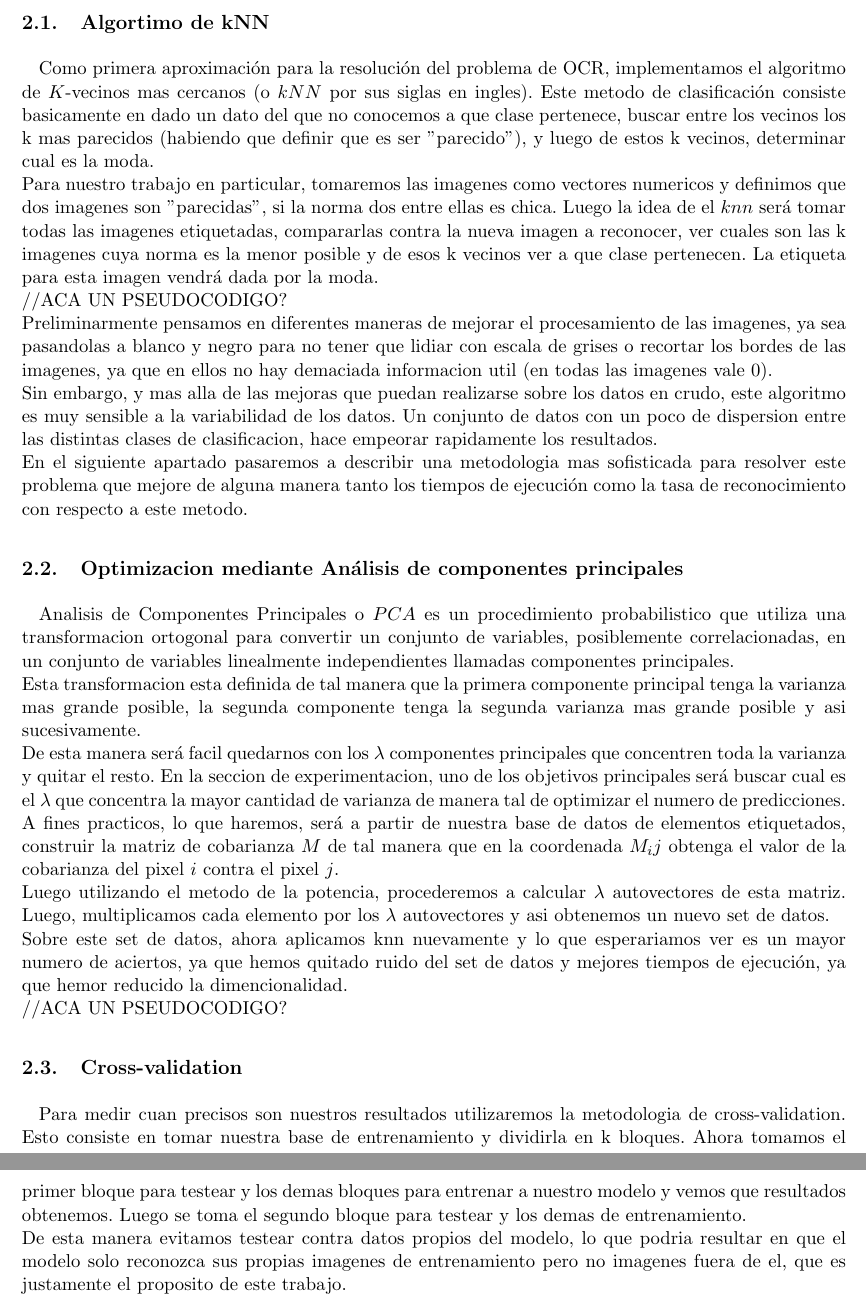
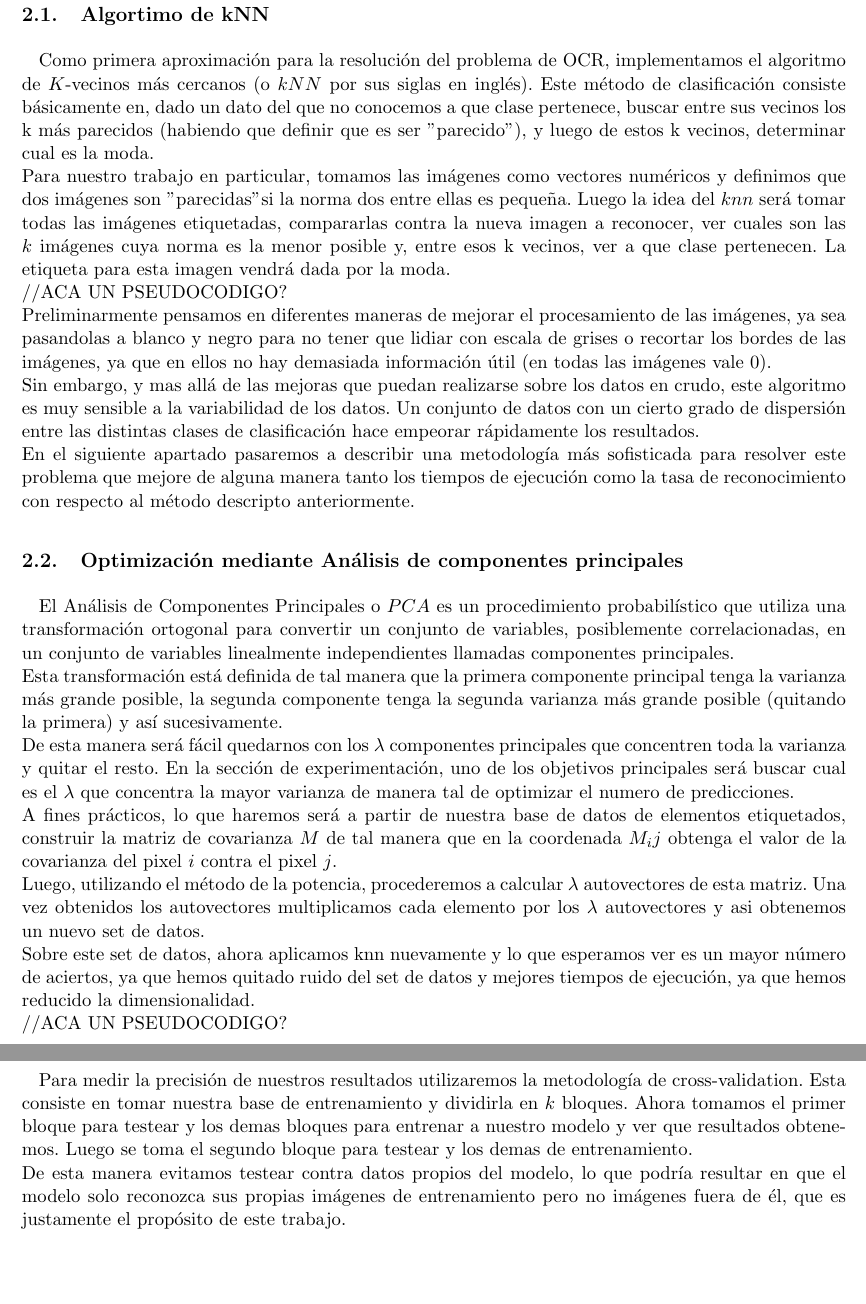
Before and after one commit to ricardogcolombo/metodos2015, a LaTeX document (tp2/informe/main.tex, which reads tp2/informe/desarrollo.tex): two parts of pages 4 and 5 of 12, joined at a grey line, cut so that both start at the same text, the shorter picture padded with empty space. Compiled offline with pdfLaTeX.

Commit message:
Mejoré texto de desarrollo.

```diff
--- a/tp2/informe/desarrollo.tex
+++ b/tp2/informe/desarrollo.tex
@@ -1,32 +1,32 @@
 \subsection{Algortimo de kNN}
-Como primera aproximaci\'on para la resoluci\'on del problema de OCR, implementamos el algoritmo de $K$-vecinos mas cercanos (o $kNN$ por sus siglas en ingles). Este metodo de clasificación consiste basicamente en dado un dato del que no conocemos a que clase pertenece, buscar entre los vecinos los k mas parecidos (habiendo que definir que es ser "parecido"), y luego de estos k vecinos, determinar cual es la moda.
+Como primera aproximación para la resolución del problema de OCR, implementamos el algoritmo de $K$-vecinos más cercanos (o $kNN$ por sus siglas en inglés). Este método de clasificación consiste básicamente en, dado un dato del que no conocemos a que clase pertenece, buscar entre sus vecinos los k más parecidos (habiendo que definir que es ser "parecido"), y luego de estos k vecinos, determinar cual es la moda.
 \\
-Para nuestro trabajo en particular, tomaremos las imagenes como vectores numericos y definimos que dos imagenes son "parecidas", si la norma dos entre ellas es chica. Luego la idea de el $knn$ será tomar todas las imagenes etiquetadas, compararlas contra la nueva imagen a reconocer, ver cuales son las k imagenes cuya norma es la menor posible y de esos k vecinos ver a que clase pertenecen. La etiqueta para esta imagen vendrá dada por la moda.
+Para nuestro trabajo en particular, tomamos las imágenes como vectores numéricos y definimos que dos imágenes son "parecidas" si la norma dos entre ellas es pequeña. Luego la idea del $knn$ será tomar todas las imágenes etiquetadas, compararlas contra la nueva imagen a reconocer, ver cuales son las $k$ imágenes cuya norma es la menor posible y, entre esos k vecinos, ver a que clase pertenecen. La etiqueta para esta imagen vendrá dada por la moda.
 \\
 //ACA UN PSEUDOCODIGO?
 \\
-Preliminarmente pensamos en diferentes maneras de mejorar el procesamiento de las imagenes, ya sea pasandolas a blanco y negro para no tener que lidiar con escala de grises o recortar los bordes de las imagenes, ya que en ellos no hay demaciada informacion util (en todas las imagenes vale 0).
+Preliminarmente pensamos en diferentes maneras de mejorar el procesamiento de las imágenes, ya sea pasandolas a blanco y negro para no tener que lidiar con escala de grises o recortar los bordes de las imágenes, ya que en ellos no hay demasiada información útil (en todas las imágenes vale 0).
 \\
-Sin embargo, y mas alla de las mejoras que puedan realizarse sobre los datos en crudo, este algoritmo es muy sensible a la variabilidad de los datos. Un conjunto de datos con un poco de dispersion entre las distintas clases de clasificacion, hace empeorar rapidamente los resultados.
+Sin embargo, y mas allá de las mejoras que puedan realizarse sobre los datos en crudo, este algoritmo es muy sensible a la variabilidad de los datos. Un conjunto de datos con un cierto grado de dispersión entre las distintas clases de clasificación hace empeorar rápidamente los resultados.
 \\
-En el siguiente apartado pasaremos a describir una metodologia mas sofisticada para resolver este problema que mejore de alguna manera tanto los tiempos de ejecución como la tasa de reconocimiento con respecto a este metodo.
+En el siguiente apartado pasaremos a describir una metodología más sofisticada para resolver este problema que mejore de alguna manera tanto los tiempos de ejecución como la tasa de reconocimiento con respecto al método descripto anteriormente.
 
-\subsection{Optimizacion mediante An\'alisis de componentes principales}
-Analisis de Componentes Principales o $PCA$ es un procedimiento probabilistico que utiliza una transformacion ortogonal para convertir un conjunto de variables, posiblemente correlacionadas, en un conjunto de variables linealmente independientes llamadas componentes principales.
+\subsection{Optimización mediante Análisis de componentes principales}
+El Análisis de Componentes Principales o $PCA$ es un procedimiento probabilístico que utiliza una transformación ortogonal para convertir un conjunto de variables, posiblemente correlacionadas, en un conjunto de variables linealmente independientes llamadas componentes principales.
 \\
-Esta transformacion esta definida de tal manera que la primera componente principal tenga la varianza mas grande posible, la segunda componente tenga la segunda varianza mas grande posible y asi sucesivamente.
+Esta transformación está definida de tal manera que la primera componente principal tenga la varianza más grande posible, la segunda componente tenga la segunda varianza más grande posible (quitando la primera) y así sucesivamente.
 \\
-De esta manera será facil quedarnos con los $\lambda$ componentes principales que concentren toda la varianza y quitar el resto. En la seccion de experimentacion, uno de los objetivos principales será buscar cual es el $\lambda$ que concentra la mayor cantidad de varianza de manera tal de optimizar el numero de predicciones.
+De esta manera será fácil quedarnos con los $\lambda$ componentes principales que concentren toda la varianza y quitar el resto. En la sección de experimentación, uno de los objetivos principales será buscar cual es el $\lambda$ que concentra la mayor varianza de manera tal de optimizar el numero de predicciones.
 \\
-A fines practicos, lo que haremos, será a partir de nuestra base de datos de elementos etiquetados, construir la matriz  de cobarianza $M$ de tal manera que en la coordenada $M_ij$ obtenga el valor de la cobarianza del pixel $i$ contra el pixel $j$.
+A fines prácticos, lo que haremos será a partir de nuestra base de datos de elementos etiquetados, construir la matriz de covarianza $M$ de tal manera que en la coordenada $M_ij$ obtenga el valor de la covarianza del pixel $i$ contra el pixel $j$.
 \\
-Luego utilizando el metodo de la potencia, procederemos a calcular $\lambda$ autovectores de esta matriz. Luego, multiplicamos cada elemento por los $\lambda$ autovectores y asi obtenemos un nuevo set de datos.
+Luego, utilizando el método de la potencia, procederemos a calcular $\lambda$ autovectores de esta matriz. Una vez obtenidos los autovectores multiplicamos cada elemento por los $\lambda$ autovectores y asi obtenemos un nuevo set de datos.
 \\
-Sobre este set de datos, ahora aplicamos knn nuevamente y lo que esperariamos ver es un mayor numero de aciertos, ya que hemos quitado ruido del set de datos y mejores tiempos de ejecución, ya que hemor reducido la dimencionalidad.
+Sobre este set de datos, ahora aplicamos knn nuevamente y lo que esperamos ver es un mayor número de aciertos, ya que hemos quitado ruido del set de datos y mejores tiempos de ejecución, ya que hemos reducido la dimensionalidad.
 \\
 //ACA UN PSEUDOCODIGO?
 
 \subsection{Cross-validation}
-Para medir cuan precisos son nuestros resultados utilizaremos la metodologia de cross-validation. Esto consiste en tomar nuestra base de entrenamiento y dividirla en k bloques. Ahora tomamos el primer bloque para testear y los demas bloques para entrenar a nuestro modelo y vemos que resultados obtenemos. Luego se toma el segundo bloque para testear y los demas de entrenamiento.
+Para medir la precisión de nuestros resultados utilizaremos la metodología de cross-validation. Esta consiste en tomar nuestra base de entrenamiento y dividirla en $k$ bloques. Ahora tomamos el primer bloque para testear y los demas bloques para entrenar a nuestro modelo y ver que resultados obtenemos. Luego se toma el segundo bloque para testear y los demas de entrenamiento.
 \\
-De esta manera evitamos testear contra datos propios del modelo, lo que podria resultar en que el modelo solo reconozca sus propias imagenes de entrenamiento pero no imagenes fuera de el, que es justamente el proposito de este trabajo.
+De esta manera evitamos testear contra datos propios del modelo, lo que podría resultar en que el modelo solo reconozca sus propias imágenes de entrenamiento pero no imágenes fuera de él, que es justamente el propósito de este trabajo.
```
